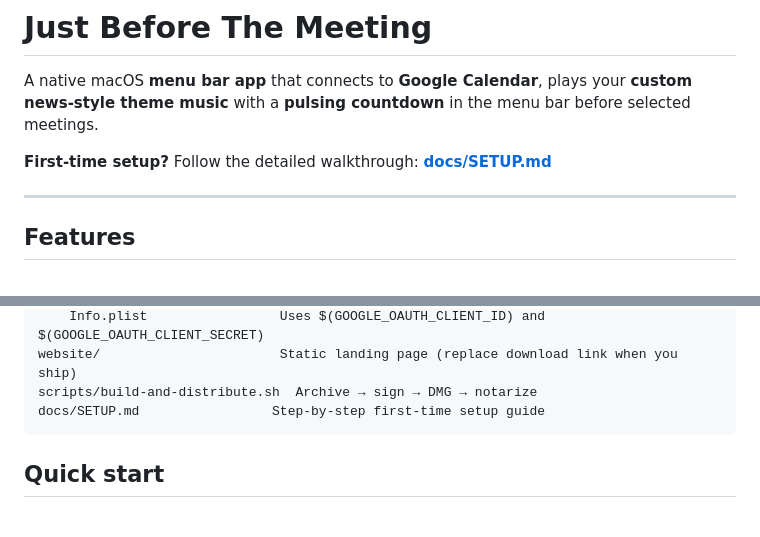
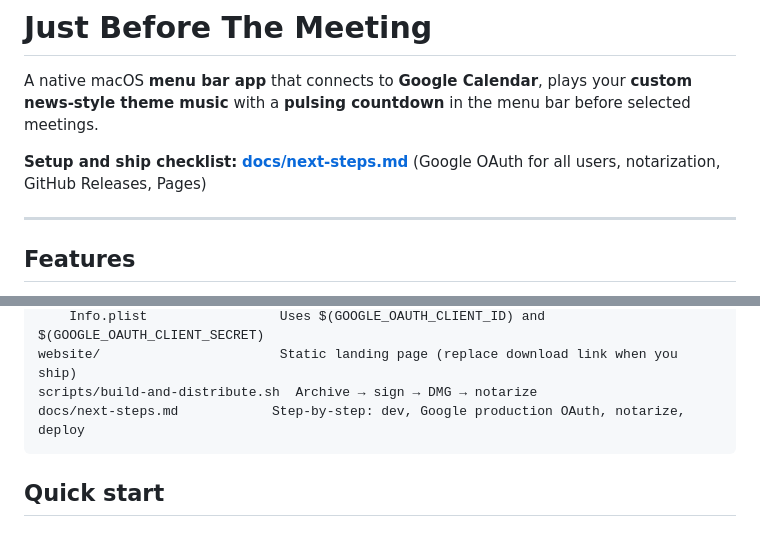
Before and after one commit to ozgurbuluta/justbeforethemeeting, a Markdown page: README.md, 2 parts joined by grey strips. Rendered like a GitHub page.

Commit message:
docs: replace SETUP.md with next-steps.md (OAuth production, notarize, deploy)
Made-with: Cursor

````diff
--- a/README.md
+++ b/README.md
@@ -2,7 +2,7 @@
 
 A native macOS **menu bar app** that connects to **Google Calendar**, plays your **custom news-style theme music** with a **pulsing countdown** in the menu bar before selected meetings.
 
-**First-time setup?** Follow the detailed walkthrough: **[docs/SETUP.md](docs/SETUP.md)**
+**Setup and ship checklist:** **[docs/next-steps.md](docs/next-steps.md)** (Google OAuth for all users, notarization, GitHub Releases, Pages)
 
 ---
 
@@ -34,7 +34,7 @@ JustBeforeTheMeeting/          Xcode project and Swift sources
     Info.plist                 Uses $(GOOGLE_OAUTH_CLIENT_ID) and $(GOOGLE_OAUTH_CLIENT_SECRET)
 website/                       Static landing page (replace download link when you ship)
 scripts/build-and-distribute.sh  Archive → sign → DMG → notarize
-docs/SETUP.md                 Step-by-step first-time setup guide
+docs/next-steps.md            Step-by-step: dev, Google production OAuth, notarize, deploy
 ```
 
 ## Quick start
````
Also changed, not shown: docs/SETUP.md (deleted, +0 -186 lines), docs/next-steps.md (added, +300 -0 lines).
